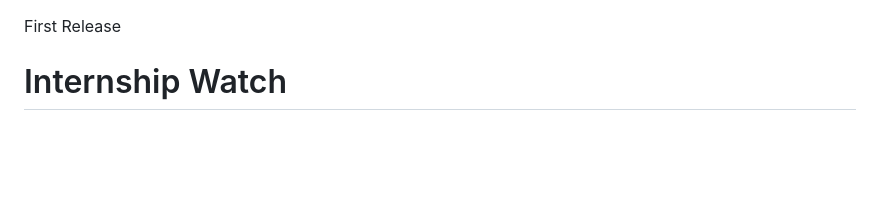
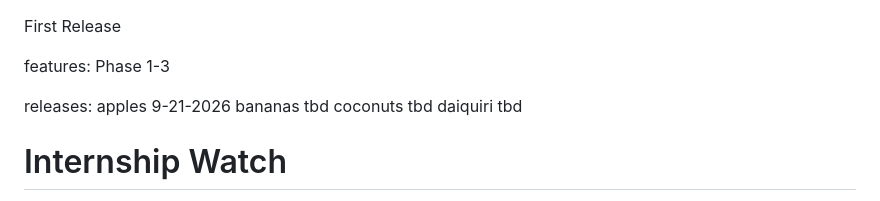
Before and after one commit to HenryDMcGee/internship-watch, a Markdown page: README.md, the part around the change. Rendered like a GitHub page; blank space fills up the shorter version.

```diff
--- a/README.md
+++ b/README.md
@@ -1,4 +1,13 @@
 First Release
+
+features:
+Phase 1-3
+
+releases:
+apples 9-21-2026
+bananas tbd
+coconuts tbd
+daiquiri tbd
 
 # Internship Watch
 
```
